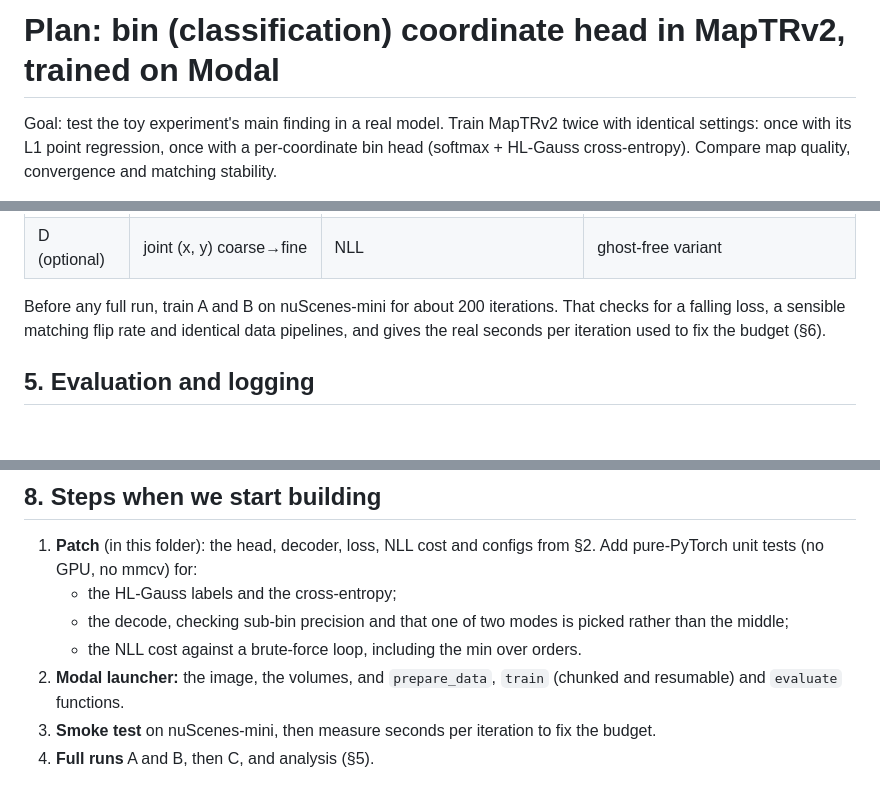
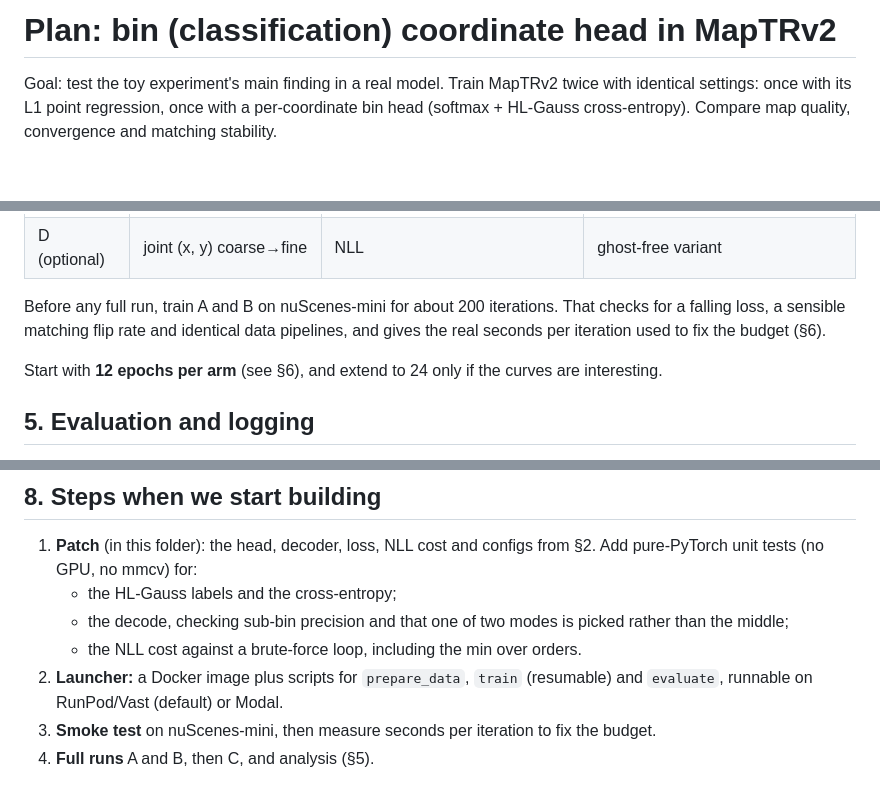
Before and after one commit to jaidevshriram/Random-Explorations, a Markdown page: regression-vs-classification/maptrv2-bins/PLAN.md, 3 parts joined by grey strips. Drawn GitHub-style; blank space fills up the shorter version.

```diff
--- a/regression-vs-classification/maptrv2-bins/PLAN.md
+++ b/regression-vs-classification/maptrv2-bins/PLAN.md
@@ -1,4 +1,4 @@
-# Plan: bin (classification) coordinate head in MapTRv2, trained on Modal
+# Plan: bin (classification) coordinate head in MapTRv2
 
 Goal: test the toy experiment's main finding in a real model. Train MapTRv2 twice with identical settings: once with its L1 point regression, once with a per-coordinate bin head (softmax + HL-Gauss cross-entropy). Compare map quality, convergence and matching stability.
 
@@ -74,6 +74,8 @@ All runs: R50, nuScenes, the authors' 24-epoch schedule, same seed and same numb
 
 Before any full run, train A and B on nuScenes-mini for about 200 iterations. That checks for a falling loss, a sensible matching flip rate and identical data pipelines, and gives the real seconds per iteration used to fix the budget (§6).
 
+Start with **12 epochs per arm** (see §6), and extend to 24 only if the curves are interesting.
+
 ## 5. Evaluation and logging
 
 - **Built-in:** `tools/dist_test_map.sh` gives AP per class (divider, pedestrian crossing, boundary) at 0.5 / 1.0 / 1.5 m and the mAP. Evaluate every 2 epochs (checkpoint interval is already 2) to get convergence curves, not just final numbers.
@@ -132,7 +140,7 @@ Before any full run, train A and B on nuScenes-mini for about 200 iterations. Th
    - the HL-Gauss labels and the cross-entropy;
    - the decode, checking sub-bin precision and that one of two modes is picked rather than the middle;
    - the NLL cost against a brute-force loop, including the min over orders.
-2. **Modal launcher:** the image, the volumes, and `prepare_data`, `train` (chunked and resumable) and `evaluate` functions.
+2. **Launcher:** a Docker image plus scripts for `prepare_data`, `train` (resumable) and `evaluate`, runnable on RunPod/Vast (default) or Modal.
 3. **Smoke test** on nuScenes-mini, then measure seconds per iteration to fix the budget.
 4. **Full runs** A and B, then C, and analysis (§5).
 
```
Also changed, not shown: other parts of regression-vs-classification/maptrv2-bins/PLAN.md (+33 -27 lines), regression-vs-classification/README.md (+1 -1 lines).
